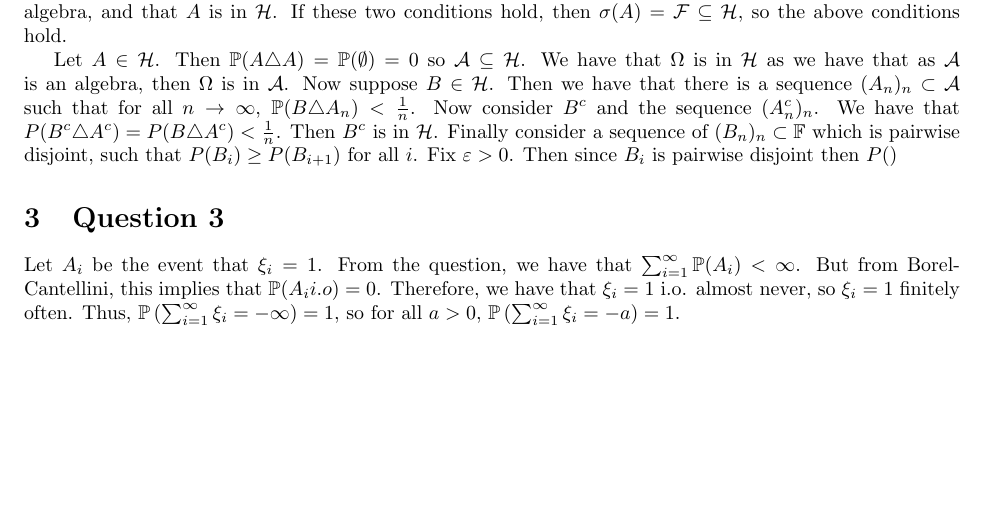
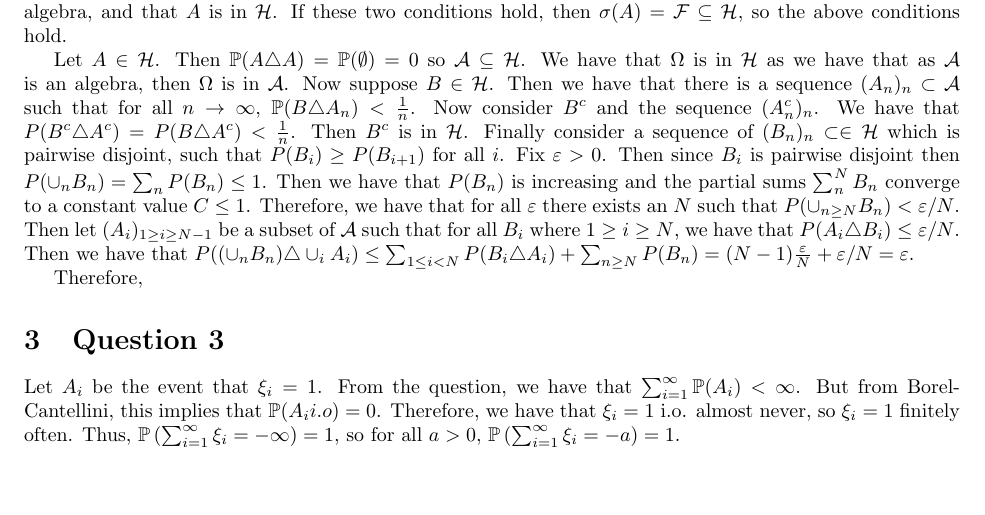
Before and after one commit to ErickLuu/Honours-Project-Notes, a LaTeX problem sheet (Notes/Measure theory/Probability Assignment/Assignment.tex): part of page 2 of 2, cut so that both start at the same text. Compiled offline with pdfLaTeX.

Commit message:
txs auto checkin

```diff
--- a/Notes/Measure theory/Probability Assignment/Assignment.tex
+++ b/Notes/Measure theory/Probability Assignment/Assignment.tex
@@ -63,8 +63,9 @@ Consider $\mathcal{H} = \left\{ B \in \mathcal{F}: \forall \varepsilon > 0, \tex
 Let $A \in \mathcal{H}$. Then $\mathbb{P}(A \triangle A) = \mathbb{P}(\emptyset) = 0$ so $\mathcal{A} \subseteq \mathcal{H}$.
 We have that $\Omega$ is in $\mathcal{H}$ as we have that as $\mathcal{A}$ is an algebra, then $\Omega$ is in $\mathcal{A}$. Now suppose $B \in \mathcal{H}$. Then we have that there is a sequence $(A_n)_n \subset \mathcal{A}$ such that for all $n \rightarrow \infty$, $\mathbb{P}(B \triangle A_n) < \frac{1}{n}$.
 Now consider $B^c$ and the sequence $(A_n^c)_n$. We have that $P(B^c \triangle A^c) = P(B \triangle A^c) < \frac{1}{n}$. Then $B^c$ is in $\mathcal{H}$.
-Finally consider a sequence of $(B_n)_n \subset \mathbb{F}$ which is pairwise disjoint, such that $P(B_i) \geq P(B_{i + 1})$ for all $i$. Fix $\varepsilon > 0$. Then since $B_i$ is pairwise disjoint then $P()
+Finally consider a sequence of $(B_n)_n \subset \in \mathcal{H}$ which is pairwise disjoint, such that $P(B_i) \geq P(B_{i + 1})$ for all $i$. Fix $\varepsilon > 0$. Then since $B_i$ is pairwise disjoint then $P(\cup_n B_n) = \sum_n P(B_n) \leq 1$. Then we have that $P(B_n)$ is increasing and the partial sums $\sum_n^N B_n$ converge to a constant value $C \leq 1$. Therefore, we have that for all $\varepsilon$ there exists an $N$ such that $P(\cup_{n \geq N}B_n) < \varepsilon/N$. Then let $(A_i)_{1 \geq i \geq N - 1}$ be a subset of $\mathcal{A}$ such that for all $B_i$ where $1 \geq i \geq N$, we have that $P(A_i \triangle B_i) \leq \varepsilon/N$. Then we have that $P((\cup_n B_n) \triangle \cup_i A_i ) \leq \sum_{1 \leq i < N} P(B_i \triangle A_i) + \sum_{n \geq N} P(B_n) = (N-1)\frac{\varepsilon}{N} + \varepsilon/N = \varepsilon$.
 
+Therefore,
 \section{Question 3}
 Let $A_i$ be the event that $\xi_i= 1$. From the question, we have that $\sum_{i = 1}^{\infty}\mathbb{P}(A_i) < \infty$. But from Borel-Cantellini, this implies that $\mathbb{P}(A_i i.o) = 0$. Therefore, we have that $\xi_i = 1$ i.o. almost never, so $\xi_i = 1$ finitely often. Thus, $\mathbb{P}\left(\sum_{i = 1}^{\infty} \xi_i = - \infty \right) = 1$, so for all $a > 0$, $\mathbb{P}\left(\sum_{i = 1}^{\infty} \xi_i = - a \right) = 1$.
 
```
